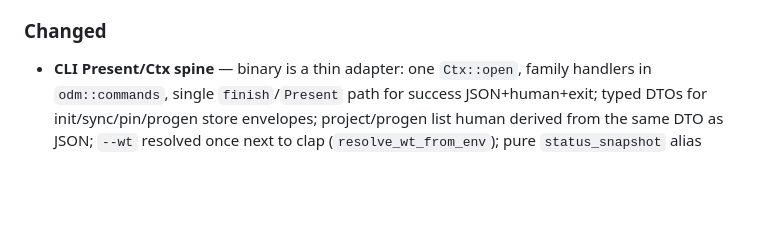
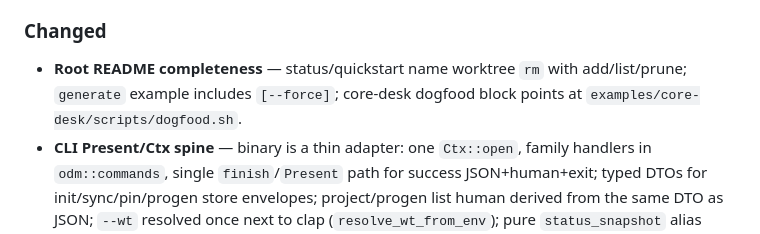
Before and after one commit to draconic-studios/odm, a Markdown page: CHANGELOG.md, the part around the change. GitHub-like rendering; blank space fills up the shorter version.

```diff
--- a/CHANGELOG.md
+++ b/CHANGELOG.md
@@ -66,6 +66,7 @@ and this project adheres to [Semantic Versioning](https://semver.org/spec/v2.0.0
 
 ### Changed
 
+- **Root README completeness** — status/quickstart name worktree `rm` with add/list/prune; `generate` example includes `[--force]`; core-desk dogfood block points at `examples/core-desk/scripts/dogfood.sh`.
 - **CLI Present/Ctx spine** — binary is a thin adapter: one `Ctx::open`, family handlers in `odm::commands`, single `finish`/`Present` path for success JSON+human+exit; typed DTOs for init/sync/pin/progen store envelopes; project/progen list human derived from the same DTO as JSON; `--wt` resolved once next to clap (`resolve_wt_from_env`); pure `status_snapshot` alias removed (`main.rs` ~200 LOC).
 - **Typed path resolve errors** — `resolve_under_root` returns `PathResolveError::{Absolute,Escape}`; callers match the type instead of sniffing English message text (exit codes / `error.code` unchanged).
 - `examples/core-desk` includes a sample Generator (`hello` → `templates/hello`) and a tiny demo agent pack (`agent-packs/demo`).
```
Also changed, not shown: README.md (+4 -2 lines), 2 other files.
